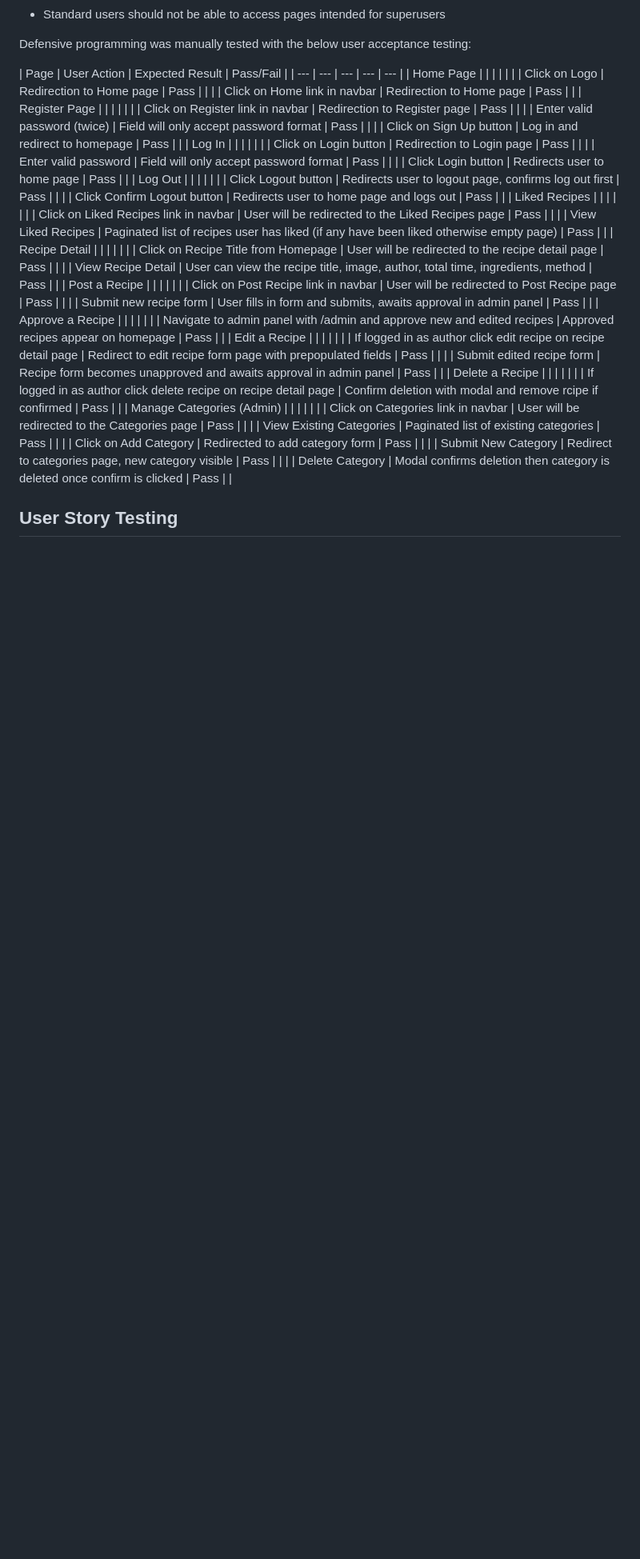
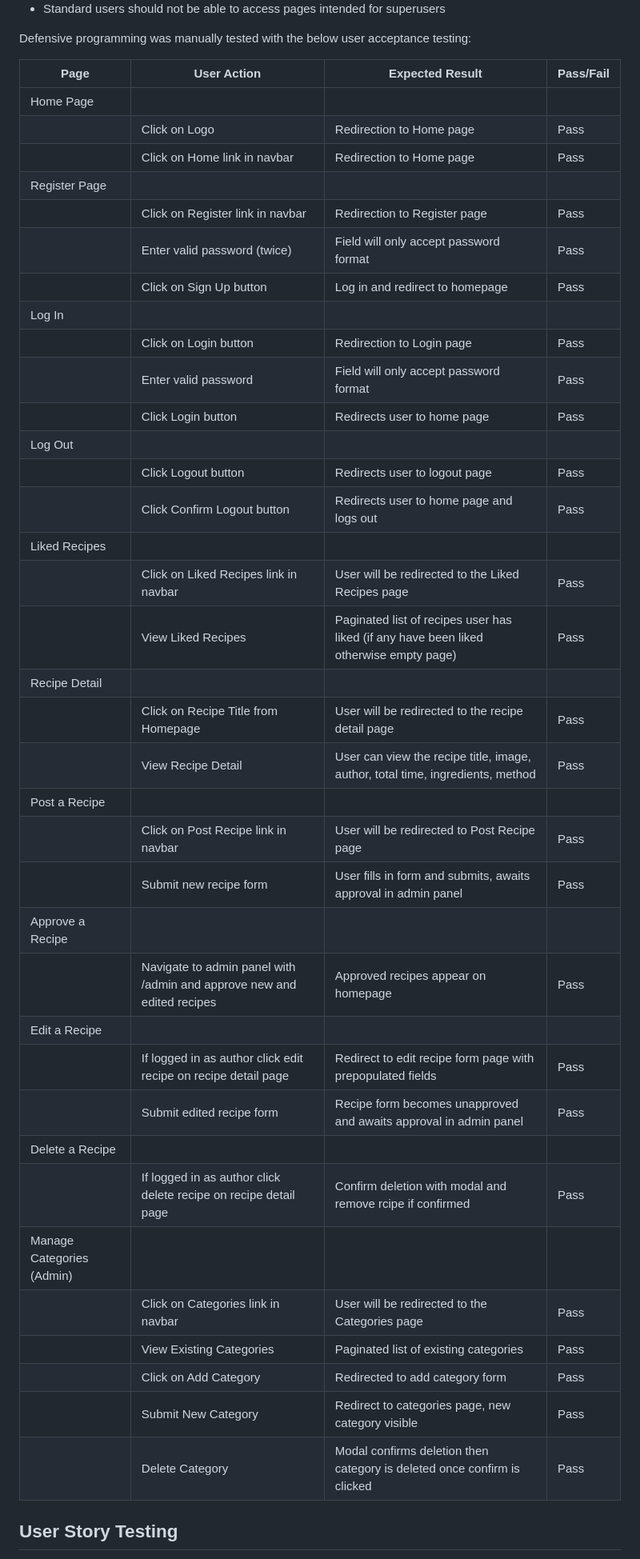
Before and after one commit to katkapsasky/cakes-and-bakes, a Markdown page: TESTING.md, the part around the change printed below. Shown: that part at 80% size. Rendered like a GitHub page; blank space fills up the shorter version.

Commit message:
Edit testing table format

```diff
--- a/TESTING.md
+++ b/TESTING.md
@@ -88,43 +88,43 @@ Django:
 Defensive programming was manually tested with the below user acceptance testing:
 
 | Page | User Action | Expected Result | Pass/Fail |
-| --- | --- | --- | --- | --- |
-| Home Page | | | | |
-| | Click on Logo | Redirection to Home page | Pass | |
-| | Click on Home link in navbar | Redirection to Home page | Pass | |
-| Register Page | | | | |
-| | Click on Register link in navbar | Redirection to Register page | Pass | |
-| | Enter valid password (twice) | Field will only accept password format | Pass | |
-| | Click on Sign Up button | Log in and redirect to homepage | Pass | |
-| Log In | | | | |
-| | Click on Login button | Redirection to Login page | Pass | |
-| | Enter valid password | Field will only accept password format | Pass | |
-| | Click Login button | Redirects user to home page | Pass | |
-| Log Out | | | | |
-| | Click Logout button | Redirects user to logout page, confirms log out first | Pass | |
-| | Click Confirm Logout button | Redirects user to home page and logs out | Pass | |
-| Liked Recipes | | | | |
-| | Click on Liked Recipes link in navbar | User will be redirected to the Liked Recipes page | Pass | |
-| | View Liked Recipes | Paginated list of recipes user has liked (if any have been liked otherwise empty page) | Pass | |
-| Recipe Detail | | | | |
-| | Click on Recipe Title from Homepage | User will be redirected to the recipe detail page | Pass | |
-| | View Recipe Detail | User can view the recipe title, image, author, total time, ingredients, method | Pass | |
-| Post a Recipe | | | | |
-| | Click on Post Recipe link in navbar | User will be redirected to Post Recipe page | Pass | |
-| | Submit new recipe form | User fills in form and submits, awaits approval in admin panel | Pass | |
-| Approve a Recipe | | | | |
-| | Navigate to admin panel with /admin and approve new and edited recipes | Approved recipes appear on homepage | Pass | |
-| Edit a Recipe | | | | |
-| | If logged in as author click edit recipe on recipe detail page | Redirect to edit recipe form page with prepopulated fields | Pass | |
-| | Submit edited recipe form | Recipe form becomes unapproved and awaits approval in admin panel | Pass | |
-| Delete a Recipe | | | | |
-| | If logged in as author click delete recipe on recipe detail page  | Confirm deletion with modal and remove rcipe if confirmed | Pass | |
-| Manage Categories (Admin) | | | | |
-| | Click on Categories link in navbar | User will be redirected to the Categories page | Pass | |
-| | View Existing Categories | Paginated list of existing categories | Pass | |
-| | Click on Add Category | Redirected to add category form | Pass | |
-| | Submit New Category | Redirect to categories page, new category visible | Pass | |
-| | Delete Category | Modal confirms deletion then category is deleted once confirm is clicked | Pass | |
+| --- | --- | --- | --- |
+| Home Page | | | |
+| | Click on Logo | Redirection to Home page | Pass |
+| | Click on Home link in navbar | Redirection to Home page | Pass |
+| Register Page | | | |
+| | Click on Register link in navbar | Redirection to Register page | Pass |
+| | Enter valid password (twice) | Field will only accept password format | Pass |
+| | Click on Sign Up button | Log in and redirect to homepage | Pass |
+| Log In | | | |
+| | Click on Login button | Redirection to Login page | Pass |
+| | Enter valid password | Field will only accept password format | Pass |
+| | Click Login button | Redirects user to home page | Pass |
+| Log Out | | | |
+| | Click Logout button | Redirects user to logout page | Pass |
+| | Click Confirm Logout button | Redirects user to home page and logs out | Pass |
+| Liked Recipes | | | |
+| | Click on Liked Recipes link in navbar | User will be redirected to the Liked Recipes page | Pass |
+| | View Liked Recipes | Paginated list of recipes user has liked (if any have been liked otherwise empty page) | Pass |
+| Recipe Detail | | | |
+| | Click on Recipe Title from Homepage | User will be redirected to the recipe detail page | Pass |
+| | View Recipe Detail | User can view the recipe title, image, author, total time, ingredients, method | Pass |
+| Post a Recipe | | | |
+| | Click on Post Recipe link in navbar | User will be redirected to Post Recipe page | Pass |
+| | Submit new recipe form | User fills in form and submits, awaits approval in admin panel | Pass |
+| Approve a Recipe | | | |
+| | Navigate to admin panel with /admin and approve new and edited recipes | Approved recipes appear on homepage | Pass |
+| Edit a Recipe | | | |
+| | If logged in as author click edit recipe on recipe detail page | Redirect to edit recipe form page with prepopulated fields | Pass |
+| | Submit edited recipe form | Recipe form becomes unapproved and awaits approval in admin panel | Pass |
+| Delete a Recipe | | | |
+| | If logged in as author click delete recipe on recipe detail page  | Confirm deletion with modal and remove rcipe if confirmed | Pass |
+| Manage Categories (Admin) | | | |
+| | Click on Categories link in navbar | User will be redirected to the Categories page | Pass |
+| | View Existing Categories | Paginated list of existing categories | Pass |
+| | Click on Add Category | Redirected to add category form | Pass |
+| | Submit New Category | Redirect to categories page, new category visible | Pass |
+| | Delete Category | Modal confirms deletion then category is deleted once confirm is clicked | Pass |
 
 
 ## User Story Testing
```
Also changed, not shown: other parts of TESTING.md (+12 -12 lines).
